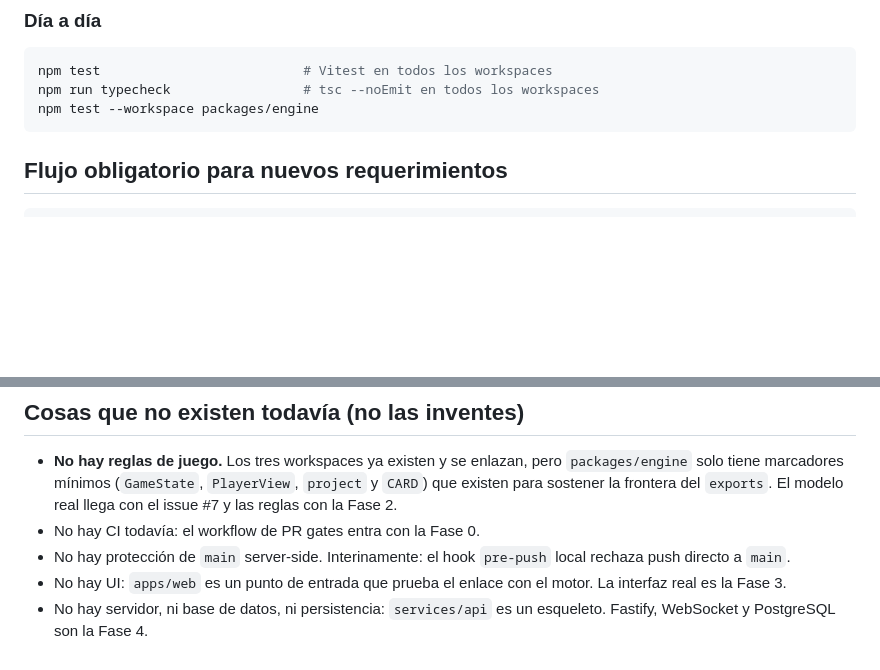
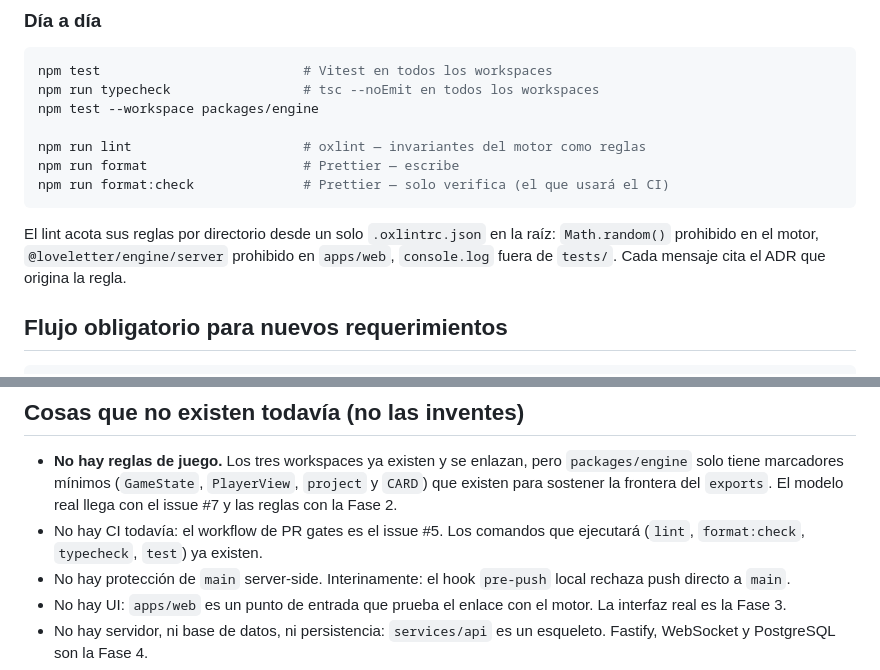
Before and after one commit to ing-fcastellanos/loveletter_onlinegame, a Markdown page: CLAUDE.md, 2 parts joined by grey strips. Rendered like a GitHub page; blank space fills up the shorter version.

Commit message:
docs: comandos de lint y formato en CLAUDE.md

````diff
--- a/CLAUDE.md
+++ b/CLAUDE.md
@@ -140,7 +140,15 @@ Instala husky + commitlint y activa los hooks (`commit-msg` valida el mensaje; `
 npm test                          # Vitest en todos los workspaces
 npm run typecheck                 # tsc --noEmit en todos los workspaces
 npm test --workspace packages/engine
+
+npm run lint                      # oxlint — invariantes del motor como reglas
+npm run format                    # Prettier — escribe
+npm run format:check              # Prettier — solo verifica (el que usará el CI)
 ```
+
+El lint acota sus reglas por directorio desde un solo `.oxlintrc.json` en la raíz: `Math.random()`
+prohibido en el motor, `@loveletter/engine/server` prohibido en `apps/web`, `console.log` fuera de
+`tests/`. Cada mensaje cita el ADR que origina la regla.
 
 ## Flujo obligatorio para nuevos requerimientos
 
@@ -178,7 +186,7 @@ Decisiones no triviales → `docs/decisions/NNNN-titulo.md` usando [la plantilla
 ## Cosas que **no** existen todavía (no las inventes)
 
 - **No hay reglas de juego.** Los tres workspaces ya existen y se enlazan, pero `packages/engine` solo tiene marcadores mínimos (`GameState`, `PlayerView`, `project` y `CARD`) que existen para sostener la frontera del `exports`. El modelo real llega con el issue #7 y las reglas con la Fase 2.
-- No hay CI todavía: el workflow de PR gates entra con la Fase 0.
+- No hay CI todavía: el workflow de PR gates es el issue #5. Los comandos que ejecutará (`lint`, `format:check`, `typecheck`, `test`) ya existen.
 - No hay protección de `main` server-side. Interinamente: el hook `pre-push` local rechaza push directo a `main`.
 - No hay UI: `apps/web` es un punto de entrada que prueba el enlace con el motor. La interfaz real es la Fase 3.
 - No hay servidor, ni base de datos, ni persistencia: `services/api` es un esqueleto. Fastify, WebSocket y PostgreSQL son la Fase 4.
````
Also changed, not shown: 1 other file.
